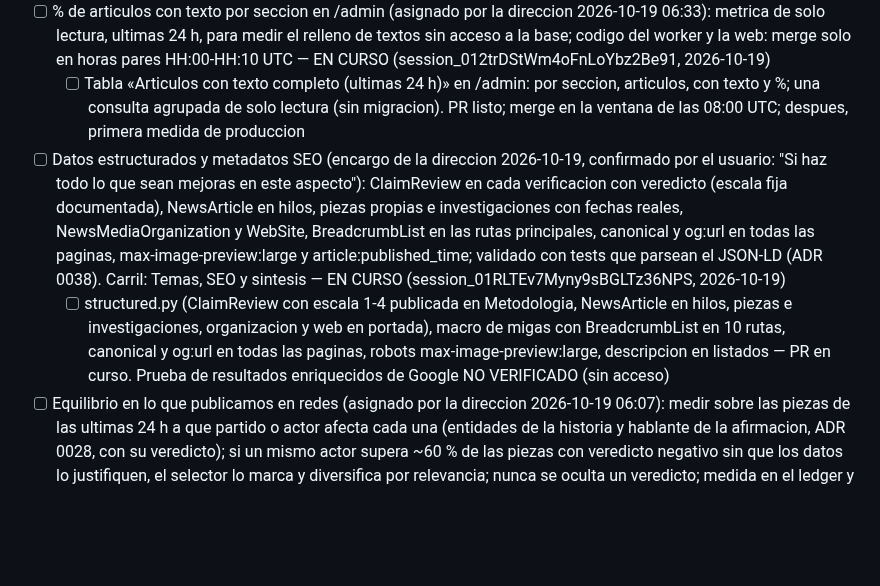
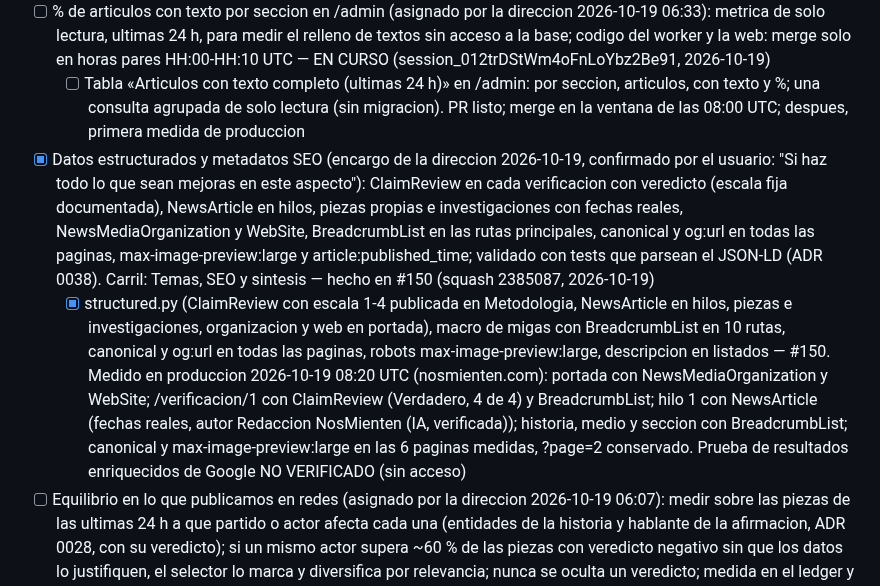
Before and after one commit to jorgealferez/truth-news, a Markdown page: PENDIENTES.truth-news.md, the part around the change. Rendered like a GitHub page; blank space fills up the shorter version.

Commit message:
Ledger: datos estructurados hecho (#150) con la medida de produccion
Co-Authored-By: Claude Opus 5.5 <noreply@anthropic.com>
Claude-Session: https://claude.ai/code/session_01RLTEv7Myny9sBGLTz36NPS

```diff
--- a/PENDIENTES.truth-news.md
+++ b/PENDIENTES.truth-news.md
@@ -38,8 +38,8 @@ Reglas de edicion (resumen; la version completa esta en la skill):
 - [ ] Datos para verificar fuera de Espana (asignado por la direccion 2026-10-19 06:33): los paises rastreados sin serie oficial con la que juzgar sus cifras. Medido 2026-10-19: el catalogo ya tiene Eurostat (UE) y Banco Mundial (resto) para paro, IPC, PIB y deuda, pero 39 de los 59 paises del registro no estan en `geo_names` de indicators.yaml y toda afirmacion de un medio de esos paises se descarta como «territorio desconocido» antes de buscar el dato; deficit sin fuente del Banco Mundial. Aportar los datos (paises con nombres, series con pais, periodo, unidad y enlace) medidos en vivo; el juez y verify.py son de Verificaciones (coordinado con session_01JFjThAepJmvn9ndTW2bdeH) — EN CURSO (session_012trDStWm4oFnLoYbz2Be91, 2026-10-19)
 - [ ] % de articulos con texto por seccion en /admin (asignado por la direccion 2026-10-19 06:33): metrica de solo lectura, ultimas 24 h, para medir el relleno de textos sin acceso a la base; codigo del worker y la web: merge solo en horas pares HH:00-HH:10 UTC — EN CURSO (session_012trDStWm4oFnLoYbz2Be91, 2026-10-19)
   - [ ] Tabla «Articulos con texto completo (ultimas 24 h)» en /admin: por seccion, articulos, con texto y %; una consulta agrupada de solo lectura (sin migracion). PR listo; merge en la ventana de las 08:00 UTC; despues, primera medida de produccion
-- [ ] Datos estructurados y metadatos SEO (encargo de la direccion 2026-10-19, confirmado por el usuario: "Si haz todo lo que sean mejoras en este aspecto"): ClaimReview en cada verificacion con veredicto (escala fija documentada), NewsArticle en hilos, piezas propias e investigaciones con fechas reales, NewsMediaOrganization y WebSite, BreadcrumbList en las rutas principales, canonical y og:url en todas las paginas, max-image-preview:large y article:published_time; validado con tests que parsean el JSON-LD (ADR 0038). Carril: Temas, SEO y sintesis — EN CURSO (session_01RLTEv7Myny9sBGLTz36NPS, 2026-10-19)
-  - [ ] structured.py (ClaimReview con escala 1-4 publicada en Metodologia, NewsArticle en hilos, piezas e investigaciones, organizacion y web en portada), macro de migas con BreadcrumbList en 10 rutas, canonical y og:url en todas las paginas, robots max-image-preview:large, descripcion en listados — PR en curso. Prueba de resultados enriquecidos de Google NO VERIFICADO (sin acceso)
+- [x] Datos estructurados y metadatos SEO (encargo de la direccion 2026-10-19, confirmado por el usuario: "Si haz todo lo que sean mejoras en este aspecto"): ClaimReview en cada verificacion con veredicto (escala fija documentada), NewsArticle en hilos, piezas propias e investigaciones con fechas reales, NewsMediaOrganization y WebSite, BreadcrumbList en las rutas principales, canonical y og:url en todas las paginas, max-image-preview:large y article:published_time; validado con tests que parsean el JSON-LD (ADR 0038). Carril: Temas, SEO y sintesis — hecho en #150 (squash 2385087, 2026-10-19)
+  - [x] structured.py (ClaimReview con escala 1-4 publicada en Metodologia, NewsArticle en hilos, piezas e investigaciones, organizacion y web en portada), macro de migas con BreadcrumbList en 10 rutas, canonical y og:url en todas las paginas, robots max-image-preview:large, descripcion en listados — #150. Medido en produccion 2026-10-19 08:20 UTC (nosmienten.com): portada con NewsMediaOrganization y WebSite; /verificacion/1 con ClaimReview (Verdadero, 4 de 4) y BreadcrumbList; hilo 1 con NewsArticle (fechas reales, autor Redaccion NosMienten (IA, verificada)); historia, medio y seccion con BreadcrumbList; canonical y max-image-preview:large en las 6 paginas medidas, ?page=2 conservado. Prueba de resultados enriquecidos de Google NO VERIFICADO (sin acceso)
 - [ ] Equilibrio en lo que publicamos en redes (asignado por la direccion 2026-10-19 06:07): medir sobre las piezas de las ultimas 24 h a que partido o actor afecta cada una (entidades de la historia y hablante de la afirmacion, ADR 0028, con su veredicto); si un mismo actor supera ~60 % de las piezas con veredicto negativo sin que los datos lo justifiquen, el selector lo marca y diversifica por relevancia; nunca se oculta un veredicto; medida en el ledger y ADR de diseno 0043 si cambia la regla. Carril: Redes — EN CURSO (session_01XKtMQ5i5KmEUZeifKfix5k, 2026-10-19)
   - [x] ADR 0043 (diseno): actor = hablante o partidos mencionados; negativa = falso/enganoso; marca si > 60 % de >= 3 negativas en 24 h y 15 puntos por encima de su peso en los datos; diversificar = reordenar, nunca descartar
   - [x] `truthnews/social/balance.py`, paso del worker (`social.equilibrio` en el log), `/admin` y `python -m truthnews social balance`
```
